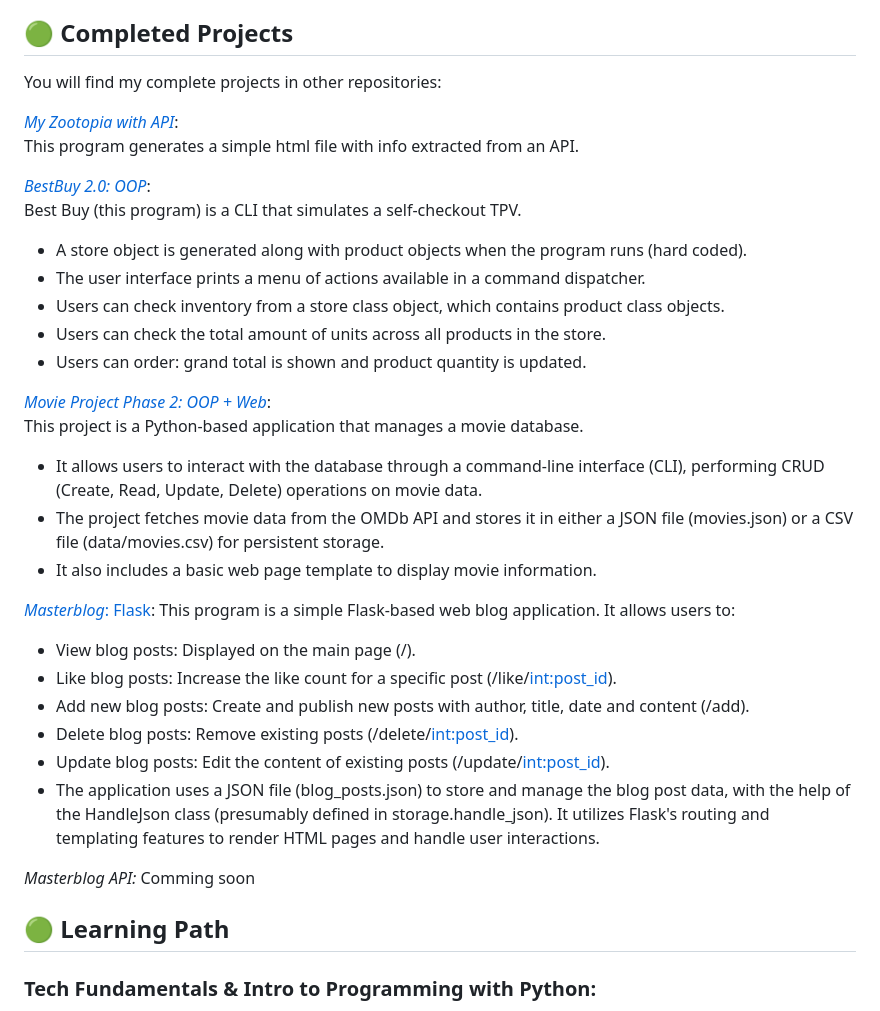
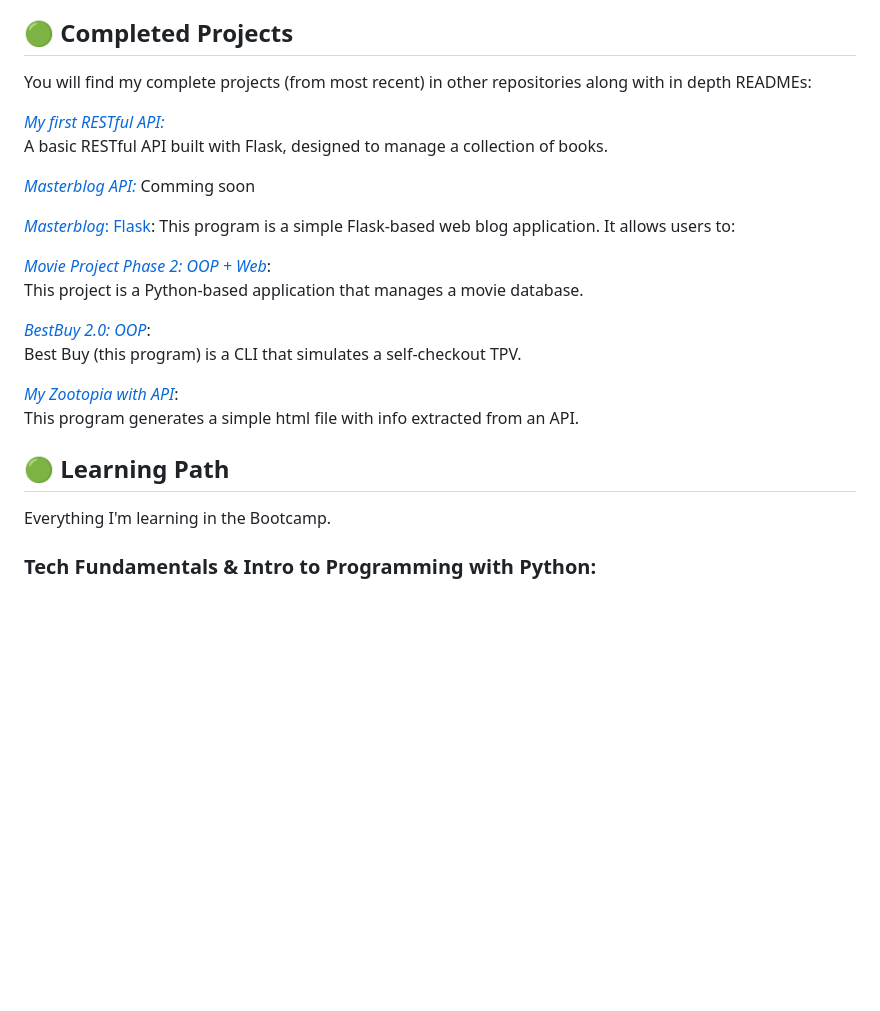
Before and after one commit to VeronicaLobos/first_steps, a Markdown page: readme.md, the part around the change. Rendered like a GitHub page; blank space fills up the shorter version.

Commit message:
Updated Readme with more projects

```diff
--- a/readme.md
+++ b/readme.md
@@ -5,37 +5,29 @@ It showcases my learning journey, from foundational Python concepts to advanced
 
 ## 🟢 Completed Projects
 
-You will find my complete projects in other repositories:
+You will find my complete projects (from most recent) in other repositories along with in depth READMEs:
+
+<a href="https://github.com/VeronicaLobos/My-first-RESTful-API">_My first RESTful API:_</a>
+A basic RESTful API built with Flask, designed to manage a collection of books.
+
+<a href="https://github.com/VeronicaLobos/Masterblog-API">_Masterblog API:_</a> Comming soon
+
+<a href="https://github.com/VeronicaLobos/Masterblog">_Masterblog_: Flask</a>:
+This program is a simple Flask-based web blog application. It allows users to:
+
+<a href="https://github.com/VeronicaLobos/Movie-Project-Phase2">_Movie Project Phase 2: OOP + Web_</a>:
+This project is a Python-based application that manages a movie database.
+
+<a href="https://github.com/VeronicaLobos/Best-Buy2">_BestBuy 2.0: OOP_</a>:
+Best Buy (this program) is a CLI that simulates a self-checkout TPV.
 
 <a href="https://github.com/VeronicaLobos/My-Zootopia-With-API">_My Zootopia with API_</a>:
 This program generates a simple html file with info extracted from an API.
 
-<a href="https://github.com/VeronicaLobos/Best-Buy2">_BestBuy 2.0: OOP_</a>:
-Best Buy (this program) is a CLI that simulates a self-checkout TPV.
-* A store object is generated along with product objects when the program runs (hard coded).
-* The user interface prints a menu of actions available in a command dispatcher.
-* Users can check inventory from a store class object, which contains product class objects.
-* Users can check the total amount of units across all products in the store.
-* Users can order: grand total is shown and product quantity is updated.
-
-<a href="https://github.com/VeronicaLobos/Movie-Project-Phase2">_Movie Project Phase 2: OOP + Web_</a>:
-This project is a Python-based application that manages a movie database.
-* It allows users to interact with the database through a command-line interface (CLI), performing CRUD (Create, Read, Update, Delete) operations on movie data.
-* The project fetches movie data from the OMDb API and stores it in either a JSON file (movies.json) or a CSV file (data/movies.csv) for persistent storage.
-* It also includes a basic web page template to display movie information.
-
-<a href="https://github.com/VeronicaLobos/Masterblog">_Masterblog_: Flask</a>:
-This program is a simple Flask-based web blog application. It allows users to:
-* View blog posts: Displayed on the main page (/).
-* Like blog posts: Increase the like count for a specific post (/like/<int:post_id>).
-* Add new blog posts: Create and publish new posts with author, title, date and content (/add).
-* Delete blog posts: Remove existing posts (/delete/<int:post_id>).
-* Update blog posts: Edit the content of existing posts (/update/<int:post_id>).
-* The application uses a JSON file (blog_posts.json) to store and manage the blog post data, with the help of the HandleJson class (presumably defined in storage.handle_json). It utilizes Flask's routing and templating features to render HTML pages and handle user interactions.
-
-_Masterblog API:_ Comming soon
 
 ## 🟢 Learning Path
+
+Everything I'm learning in the Bootcamp.
 
 ### Tech Fundamentals & Intro to Programming with Python:
 
```
